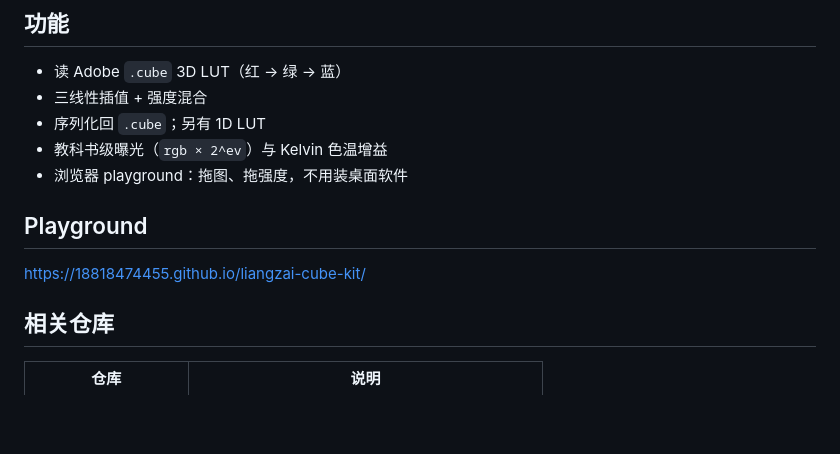
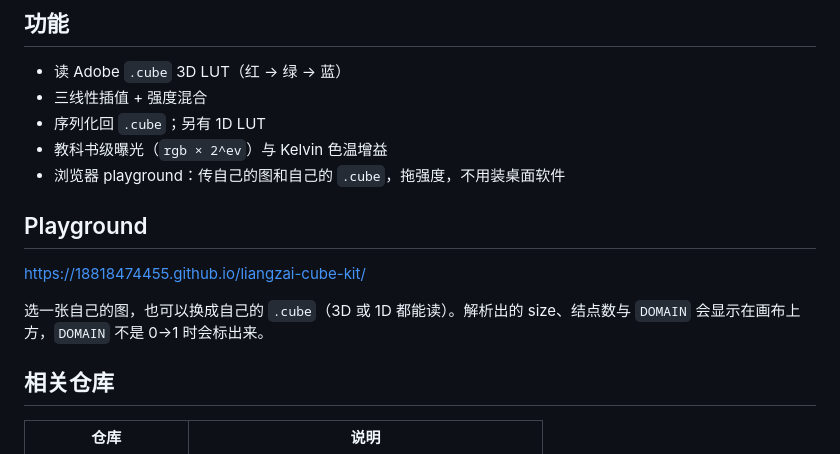
Before and after one commit to 18818474455/liangzai-cube-kit, a Markdown page: README.md, the part around the change. Drawn GitHub-style; blank space fills up the shorter version.

Commit message:
Describe the playground's own-LUT support in the README.
The feature list still said the playground only took an image and a slider.

Co-authored-by: Cursor <cursoragent@cursor.com>

```diff
--- a/README.md
+++ b/README.md
@@ -56,11 +56,13 @@ const graded = applyBasicGradeToRgba8(rgba8, { ev: 0.3, kelvin: 5200 })
 - 三线性插值 + 强度混合
 - 序列化回 `.cube`；另有 1D LUT
 - 教科书级曝光（`rgb × 2^ev`）与 Kelvin 色温增益
-- 浏览器 playground：拖图、拖强度，不用装桌面软件
+- 浏览器 playground：传自己的图和自己的 `.cube`，拖强度，不用装桌面软件
 
 ## Playground
 
 https://18818474455.github.io/liangzai-cube-kit/
+
+选一张自己的图，也可以换成自己的 `.cube`（3D 或 1D 都能读）。解析出的 size、结点数与 `DOMAIN` 会显示在画布上方，`DOMAIN` 不是 0→1 时会标出来。
 
 ## 相关仓库
 
```
